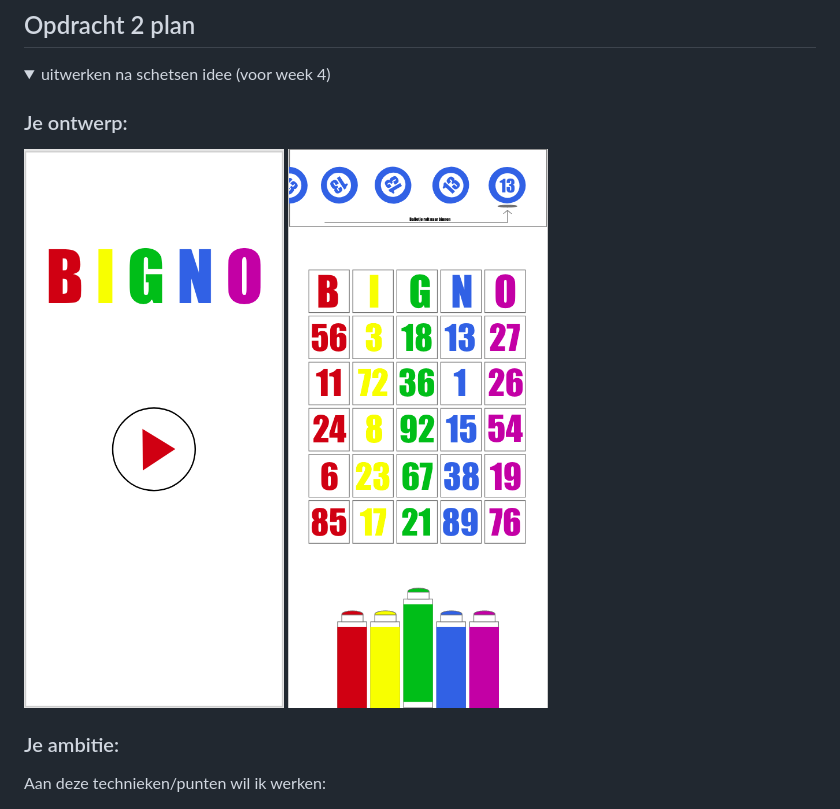
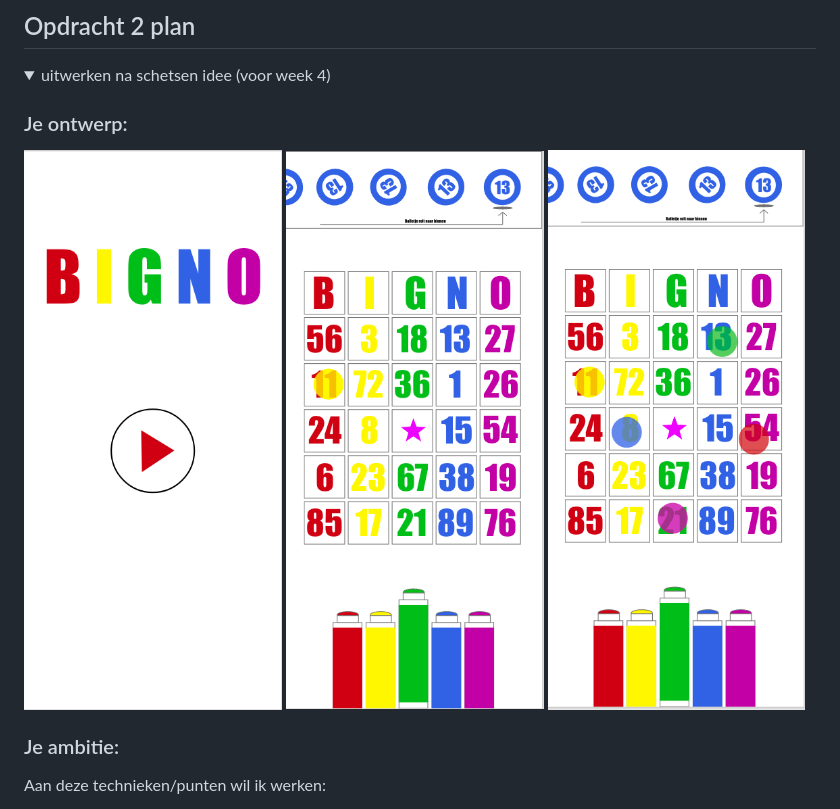
Before and after one commit to juliettegroot/FvD, a Markdown page: README.md, the part around the change. Rendered like a GitHub page; pictures changed too: readme-images/bignoscherm.png, readme-images/startscherm.png, readme-images/stempels.png (added); folded sections open.

```diff
--- a/README.md
+++ b/README.md
@@ -111,8 +111,8 @@ Nb. Door *open* toe te voegen aan een *details* element kun je deze standaard op
 
   ### Je ontwerp:
   <img src="readme-images/startscherm.png" width="375px" alt="startscherm ontwerp opdracht 2">
-   <img src="readme-images/bignoscherm.png" width="375px" alt="bignoscherm  ontwerp opdracht 2">
-
+  <img src="readme-images/bignoscherm.png" width="375px" alt="bignoscherm ontwerp opdracht 2">
+  <img src="readme-images/stempels.png" width="375px" alt="bignoscherm met stempels ontwerp opdracht 2">
 
   ### Je ambitie:
   Aan deze technieken/punten wil ik werken:
```
